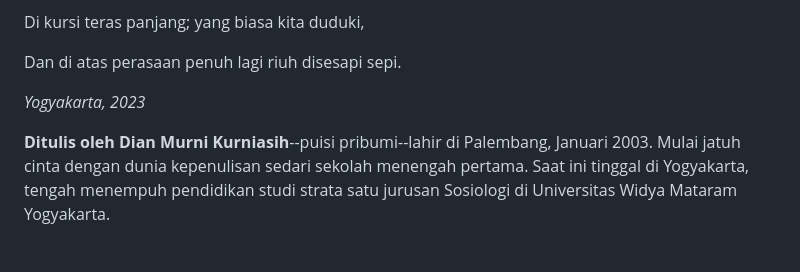
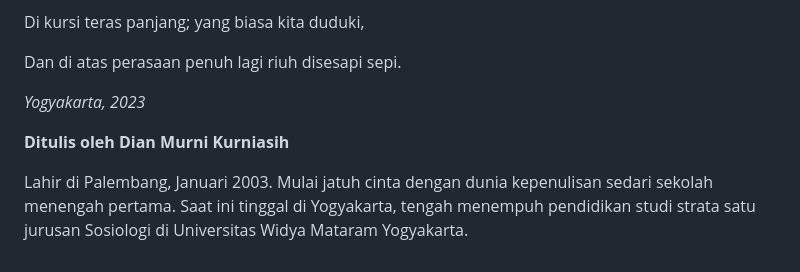
Before and after one commit to kca485/bukuberbagi, a Markdown page: src/blog/surau-terapung-dan-puisi-lainnya.md, the part around the change. Drawn GitHub-style.

Commit message:
Update Pos “surau-terapung-dan-puisi-lainnya”

```diff
--- a/src/blog/surau-terapung-dan-puisi-lainnya.md
+++ b/src/blog/surau-terapung-dan-puisi-lainnya.md
@@ -187,10 +187,16 @@ Di kursi teras panjang; yang biasa kita duduki,
 
 Dan di atas perasaan penuh lagi riuh disesapi sepi.
 
+
+
 *Yogyakarta, 2023*
 
 
 
-**Ditulis oleh Dian Murni Kurniasih**--puisi pribumi--lahir di Palembang, Januari 2003. Mulai jatuh cinta dengan dunia kepenulisan sedari sekolah menengah pertama. Saat ini tinggal di Yogyakarta, tengah menempuh pendidikan studi strata satu jurusan Sosiologi di Universitas Widya Mataram Yogyakarta.
+
+
+**Ditulis oleh Dian Murni Kurniasih**
+
+Lahir di Palembang, Januari 2003. Mulai jatuh cinta dengan dunia kepenulisan sedari sekolah menengah pertama. Saat ini tinggal di Yogyakarta, tengah menempuh pendidikan studi strata satu jurusan Sosiologi di Universitas Widya Mataram Yogyakarta.
 
 <!--EndFragment-->
```
